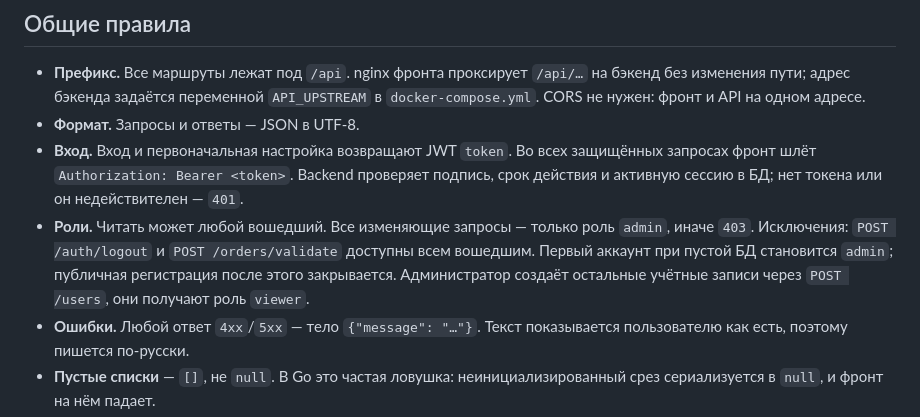
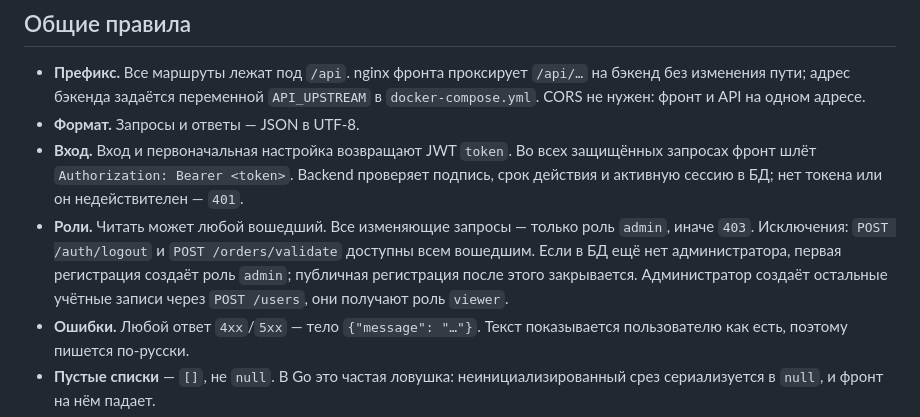
Before and after one commit to Quantum103/Hackaton, a Markdown page: backend-contract/API.md, the part around the change. Rendered like a GitHub page.

Commit message:
docs(auth): clarify bootstrap when viewer accounts exist

```diff
--- a/backend-contract/API.md
+++ b/backend-contract/API.md
@@ -9,7 +9,7 @@
 - **Префикс.** Все маршруты лежат под `/api`. nginx фронта проксирует `/api/…` на бэкенд без изменения пути; адрес бэкенда задаётся переменной `API_UPSTREAM` в `docker-compose.yml`. CORS не нужен: фронт и API на одном адресе.
 - **Формат.** Запросы и ответы — JSON в UTF-8.
 - **Вход.** Вход и первоначальная настройка возвращают JWT `token`. Во всех защищённых запросах фронт шлёт `Authorization: Bearer <token>`. Backend проверяет подпись, срок действия и активную сессию в БД; нет токена или он недействителен — `401`.
-- **Роли.** Читать может любой вошедший. Все изменяющие запросы — только роль `admin`, иначе `403`. Исключения: `POST /auth/logout` и `POST /orders/validate` доступны всем вошедшим. Первый аккаунт при пустой БД становится `admin`; публичная регистрация после этого закрывается. Администратор создаёт остальные учётные записи через `POST /users`, они получают роль `viewer`.
+- **Роли.** Читать может любой вошедший. Все изменяющие запросы — только роль `admin`, иначе `403`. Исключения: `POST /auth/logout` и `POST /orders/validate` доступны всем вошедшим. Если в БД ещё нет администратора, первая регистрация создаёт роль `admin`; публичная регистрация после этого закрывается. Администратор создаёт остальные учётные записи через `POST /users`, они получают роль `viewer`.
 - **Ошибки.** Любой ответ `4xx`/`5xx` — тело `{"message": "…"}`. Текст показывается пользователю как есть, поэтому пишется по-русски.
 - **Пустые списки** — `[]`, не `null`. В Go это частая ловушка: неинициализированный срез сериализуется в `null`, и фронт на нём падает.
 - **Количества** — целые числа в базовых единицах: граммы (`g`), миллилитры (`ml`), штуки (`pcs`).
```
